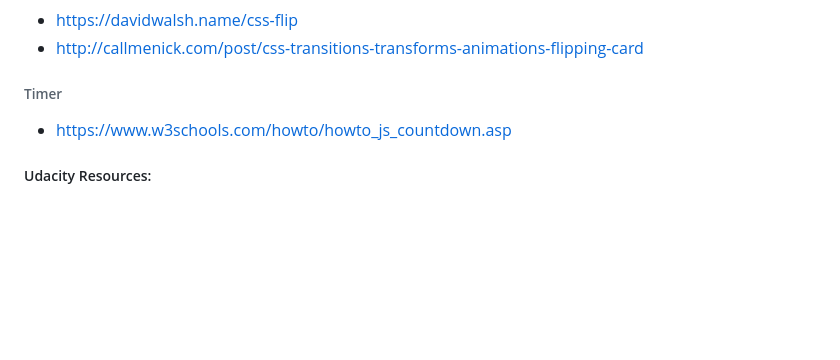
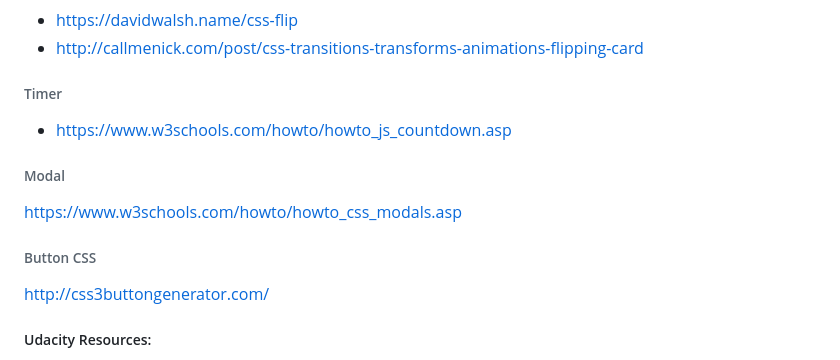
Before and after one commit to sarah-maris/pokematch, a Markdown page: README.md, the part around the change. GitHub-like rendering; blank space fills up the shorter version.

```diff
--- a/README.md
+++ b/README.md
@@ -33,6 +33,12 @@ The game board consists of sixteen cards arranged randomly in a grid. The deck i
 ###### Timer
 * https://www.w3schools.com/howto/howto_js_countdown.asp
 
+###### Modal
+https://www.w3schools.com/howto/howto_css_modals.asp
+
+###### Button CSS
+http://css3buttongenerator.com/
+
 ##### Udacity Resources:
 * [Project Description](https://classroom.udacity.com/nanodegrees/nd016beta/parts/45080fba-9129-4bd9-869f-548be080accf/modules/677caa06-55d6-444e-a853-08627c5516a7/lessons/4227cbf4-f6ce-4798-a7e5-b1ce3b9e7c33/concepts/0a38769e-8e23-4e3f-9482-d8d1aa80fbb6)
 * [Project Rubric](https://review.udacity.com/#!/rubrics/591/view)
```
Also changed, not shown: images/rating-star.png (added), images/star.png (added), 3 other files.
